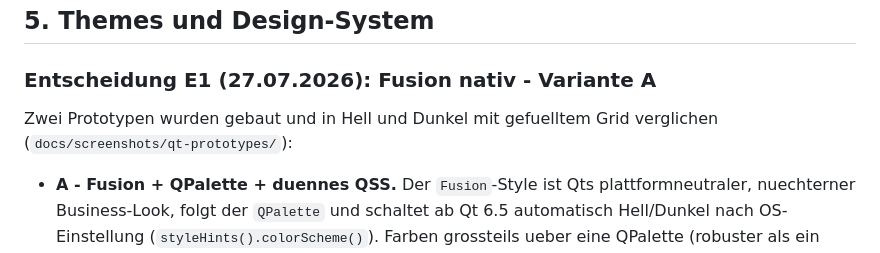
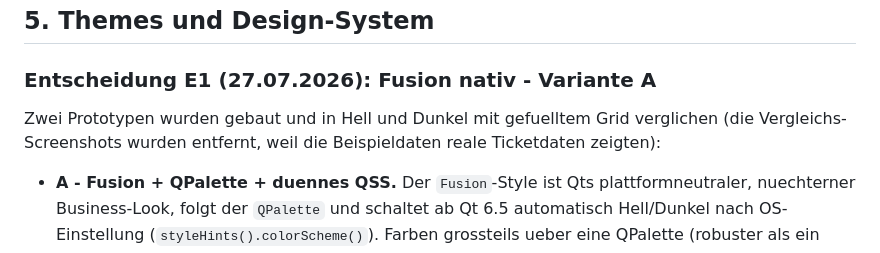
Before and after one commit to michaelblaess/jira-timesheet-qt, a Markdown page: docs/qt-grundlagen.md, the part around the change. Drawn GitHub-style.

Commit message:
Doku: Verweis auf entfernte Prototyp-Screenshots bereinigen
Co-Authored-By: Claude Opus 4.8 (1M context) <noreply@anthropic.com>

```diff
--- a/docs/qt-grundlagen.md
+++ b/docs/qt-grundlagen.md
@@ -167,7 +167,8 @@ Fremd-Library.
 ### Entscheidung E1 (27.07.2026): Fusion nativ - Variante A
 
 Zwei Prototypen wurden gebaut und in Hell und Dunkel mit gefuelltem Grid verglichen
-(`docs/screenshots/qt-prototypes/`):
+(die Vergleichs-Screenshots wurden entfernt, weil die Beispieldaten reale Ticketdaten
+zeigten):
 
 - **A - Fusion + QPalette + duennes QSS.** Der `Fusion`-Style ist Qts plattformneutraler, nuechterner
   Business-Look, folgt der `QPalette` und schaltet ab Qt 6.5 automatisch Hell/Dunkel nach
```
